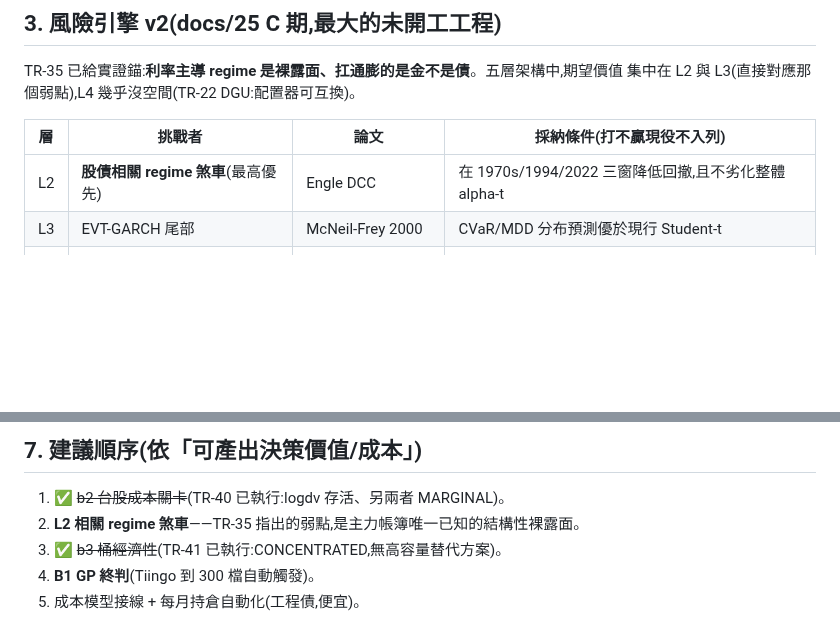
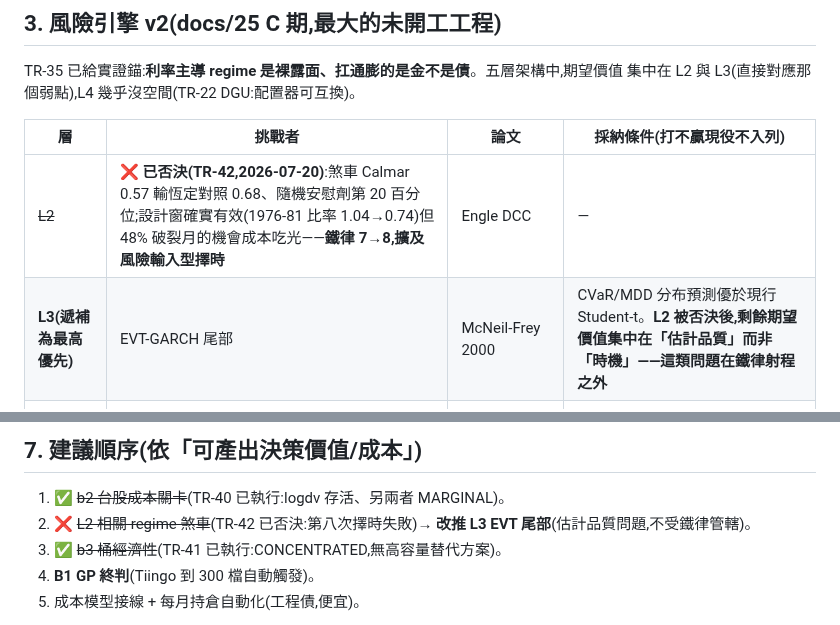
Before and after one commit to romarin-hsieh/trading-analysis, a Markdown page: docs/27-open-items.md, 2 parts joined by grey strips. Rendered like a GitHub page; blank space fills up the shorter version.

```diff
--- a/docs/27-open-items.md
+++ b/docs/27-open-items.md
@@ -42,8 +42,8 @@ TR-35 已給實證錨:**利率主導 regime 是裸露面、扛通膨的是金不
 
 | 層 | 挑戰者 | 論文 | 採納條件(打不贏現役不入列) |
 |---|---|---|---|
-| L2 | **股債相關 regime 煞車**(最高優先) | Engle DCC | 在 1970s/1994/2022 三窗降低回撤,且不劣化整體 alpha-t |
-| L3 | EVT-GARCH 尾部 | McNeil-Frey 2000 | CVaR/MDD 分布預測優於現行 Student-t |
+| ~~L2~~ | ❌ **已否決(TR-42,2026-07-20)**:煞車 Calmar 0.57 輸恆定對照 0.68、隨機安慰劑第 20 百分位;設計窗確實有效(1976-81 比率 1.04→0.74)但 48% 破裂月的機會成本吃光——**鐵律 7→8,擴及風險輸入型擇時** | Engle DCC | — |
+| **L3(遞補為最高優先)** | EVT-GARCH 尾部 | McNeil-Frey 2000 | CVaR/MDD 分布預測優於現行 Student-t。**L2 被否決後,剩餘期望價值集中在「估計品質」而非「時機」——這類問題在鐵律射程之外** |
 | L1 | HAR-RV 波動預測 | Corsi 2009 | 波動預測 RMSE 優於 EWMA 且傳導到交付指標 |
 | L4 | component-CVaR 配置器 | Rockafellar-Uryasev | (先驗低:TR-22 已證配置器互換) |
 
@@ -78,7 +78,7 @@ TR-35 已給實證錨:**利率主導 regime 是裸露面、扛通膨的是金不
 ## 7. 建議順序(依「可產出決策價值/成本」)
 
 1. ✅ ~~b2 台股成本關卡~~(TR-40 已執行:logdv 存活、另兩者 MARGINAL)。
-2. **L2 相關 regime 煞車**——TR-35 指出的弱點,是主力帳簿唯一已知的結構性裸露面。
+2. ❌ ~~L2 相關 regime 煞車~~(TR-42 已否決:第八次擇時失敗)→ **改推 L3 EVT 尾部**(估計品質問題,不受鐵律管轄)。
 3. ✅ ~~b3 桶經濟性~~(TR-41 已執行:CONCENTRATED,無高容量替代方案)。
 4. **B1 GP 終判**(Tiingo 到 300 檔自動觸發)。
 5. 成本模型接線 + 每月持倉自動化(工程債,便宜)。
```
Also changed, not shown: README.md (+12 -12 lines), docs/18-strategy-registry.md (+2 -1 lines), docs/img/readme_verdict_map.png, docs/img/readme_verdict_map_en.png, 4 other files.
